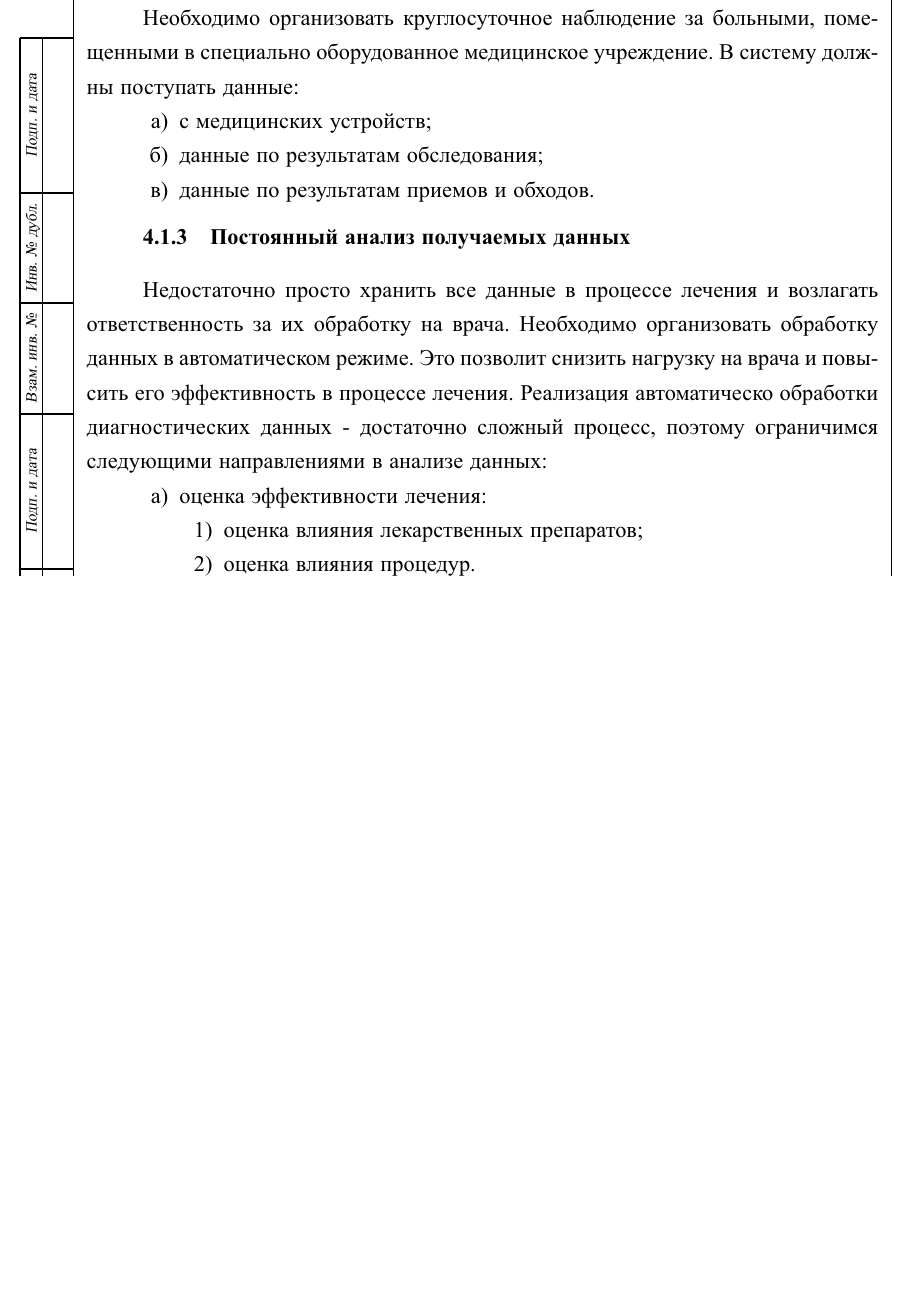
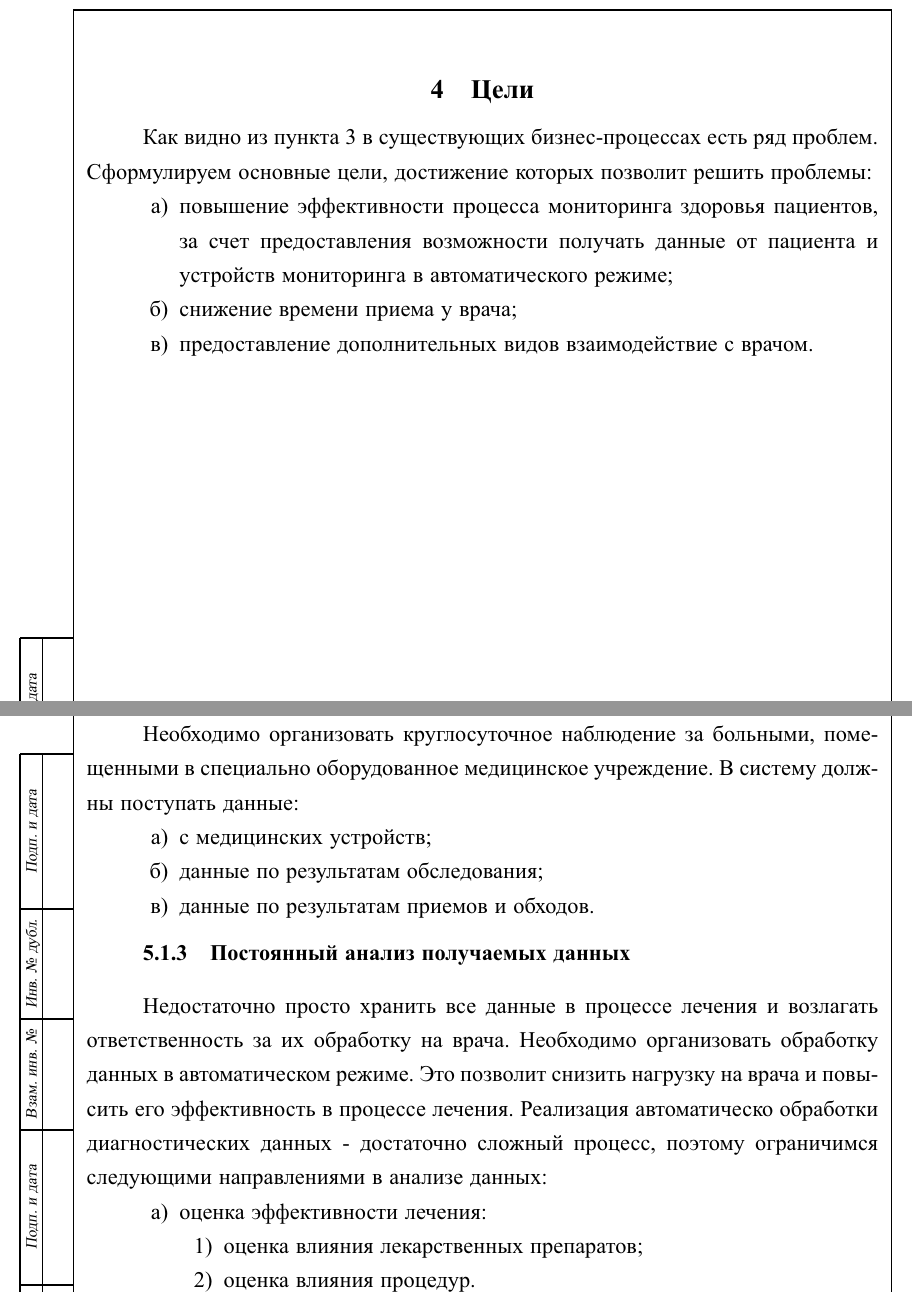
Before and after one commit to crashr42/shm-latex, a LaTeX document (document.tex, which reads goals/main.tex): part of page 20 of 117 before the commit and two parts of pages 20 and 21 of 118 after it, the two joined at a grey line, cut at the place of the change, the shorter picture padded with empty space. The pictures show the PDF file document.pdf that the author committed with the source.

Commit message:
Closed #2 adding goals

```diff
--- /dev/null
+++ b/goals/main.tex
@@ -0,0 +1,13 @@
+\newpage
+\section{Цели}
+Как видно из пункта \ref{sec:problems} в существующих бизнес-процессах есть ряд
+проблем. Сформулируем основные цели, достижение которых позволит решить
+проблемы:
+
+\begin{enumerate}
+  \item повышение эффективности процесса мониторинга здоровья пациентов,
+  за счет предоставления возможности получать данные от пациента и устройств
+  мониторинга в автоматического режиме;
+  \item снижение времени приема у врача;
+  \item предоставление дополнительных видов взаимодействие с врачом.
+\end{enumerate}
```
Also changed, not shown: document.tex (+1 -0 lines), problems/main.tex (+1 -0 lines), document.pdf.
